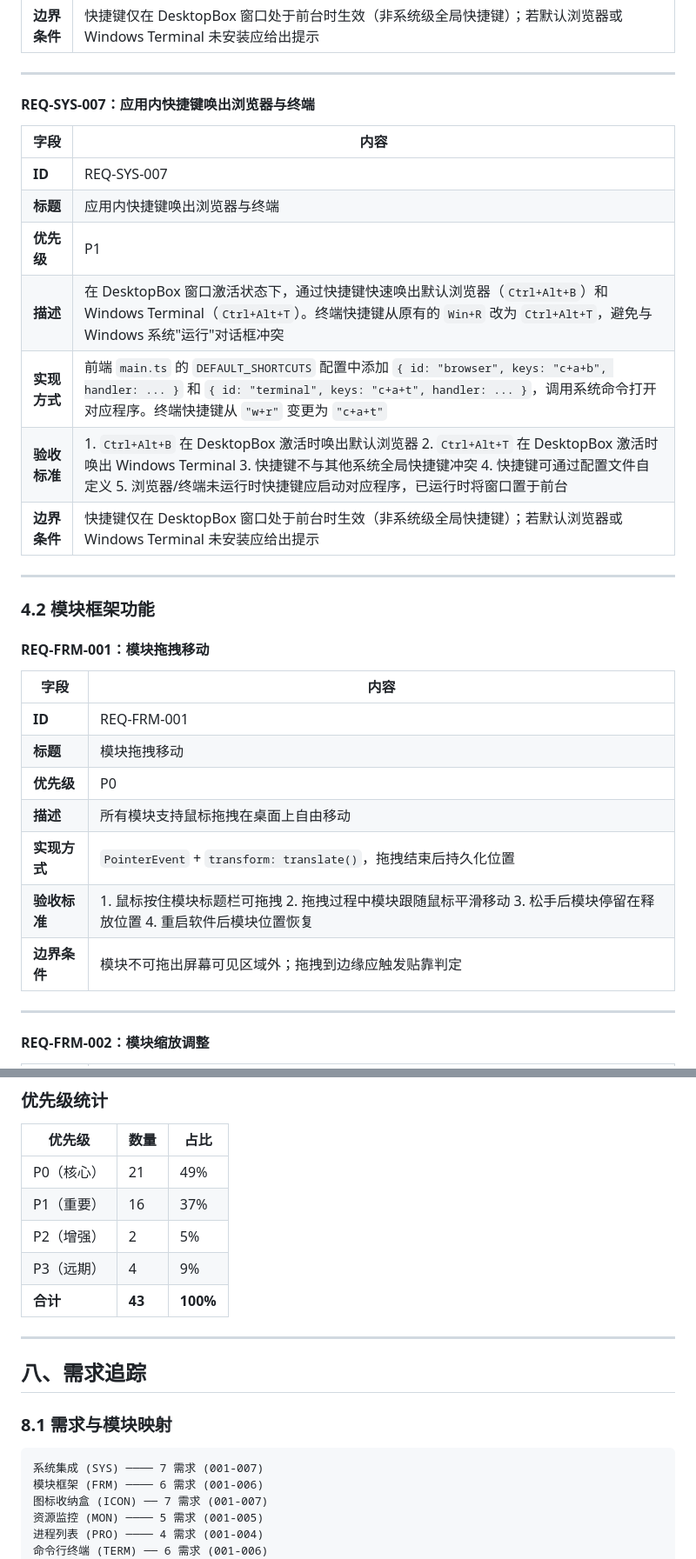
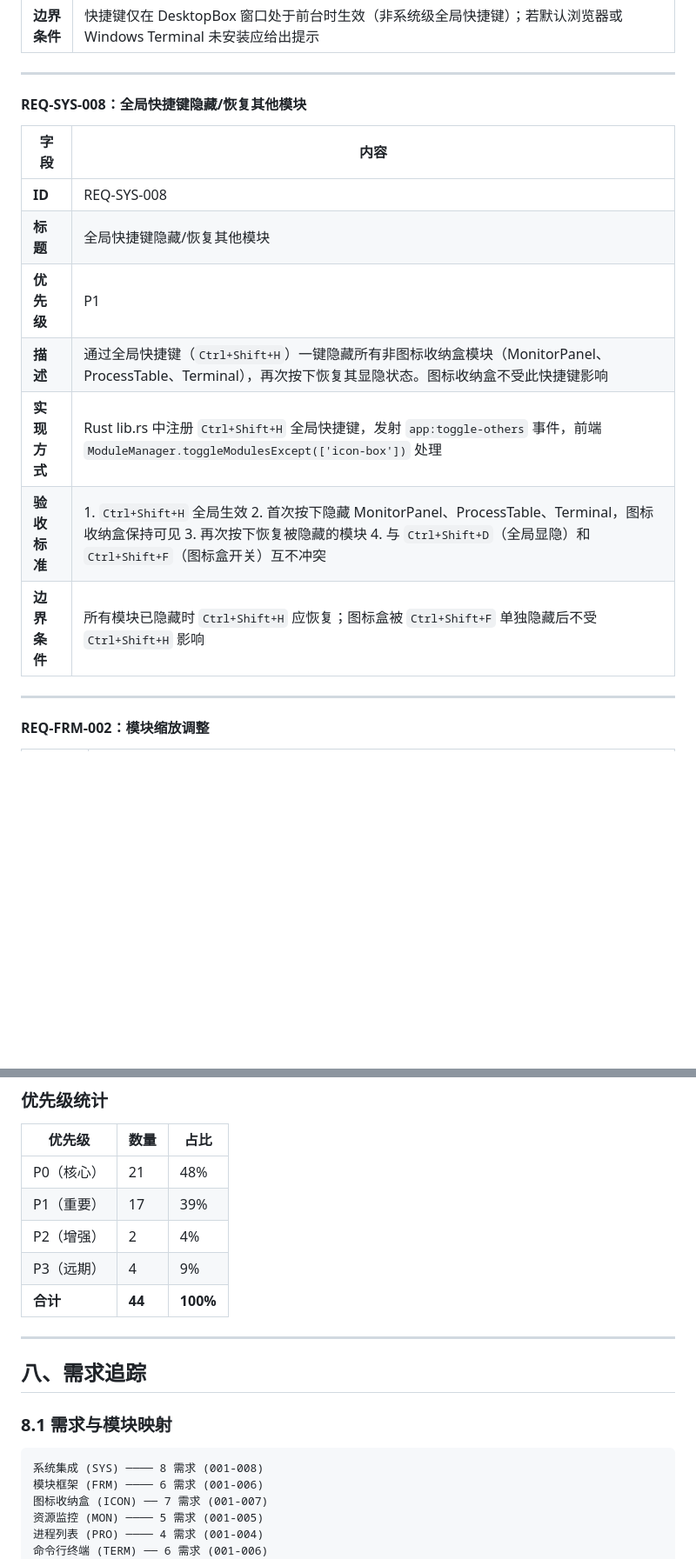
Before and after one commit to MieA04/DesktopBox, a Markdown page: 功能需求文档.md, 2 parts joined by grey strips. Shown at 87% size. Drawn GitHub-style; blank space fills up the shorter version.

````diff
--- a/功能需求文档.md
+++ b/功能需求文档.md
@@ -184,34 +183,17 @@ DesktopBox 是一个桌面图标管理与系统监控辅助工具，采用全屏
 ---
 
 
-#### REQ-SYS-007：应用内快捷键唤出浏览器与终端
+#### REQ-SYS-008：全局快捷键隐藏/恢复其他模块
 
 | 字段 | 内容 |
 |------|------|
-| **ID** | REQ-SYS-007 |
-| **标题** | 应用内快捷键唤出浏览器与终端 |
+| **ID** | REQ-SYS-008 |
+| **标题** | 全局快捷键隐藏/恢复其他模块 |
 | **优先级** | P1 |
-| **描述** | 在 DesktopBox 窗口激活状态下，通过快捷键快速唤出默认浏览器（`Ctrl+Alt+B`）和 Windows Terminal（`Ctrl+Alt+T`）。终端快捷键从原有的 `Win+R` 改为 `Ctrl+Alt+T`，避免与 Windows 系统"运行"对话框冲突 |
-| **实现方式** | 前端 `main.ts` 的 `DEFAULT_SHORTCUTS` 配置中添加 `{ id: "browser", keys: "c+a+b", handler: ... }` 和 `{ id: "terminal", keys: "c+a+t", handler: ... }`，调用系统命令打开对应程序。终端快捷键从 `"w+r"` 变更为 `"c+a+t"` |
-| **验收标准** | 1. `Ctrl+Alt+B` 在 DesktopBox 激活时唤出默认浏览器 2. `Ctrl+Alt+T` 在 DesktopBox 激活时唤出 Windows Terminal 3. 快捷键不与其他系统全局快捷键冲突 4. 快捷键可通过配置文件自定义 5. 浏览器/终端未运行时快捷键应启动对应程序，已运行时将窗口置于前台 |
-| **边界条件** | 快捷键仅在 DesktopBox 窗口处于前台时生效（非系统级全局快捷键）；若默认浏览器或 Windows Terminal 未安装应给出提示 |
-
----
-
-### 4.2 模块框架功能
-
-#### REQ-FRM-001：模块拖拽移动
-
-| 字段 | 内容 |
-|------|------|
-| **ID** | REQ-FRM-001 |
-| **标题** | 模块拖拽移动 |
-| **优先级** | P0 |
-| **描述** | 所有模块支持鼠标拖拽在桌面上自由移动 |
-| **实现方式** | `PointerEvent` + `transform: translate()`，拖拽结束后持久化位置 |
-| **验收标准** | 1. 鼠标按住模块标题栏可拖拽 2. 拖拽过程中模块跟随鼠标平滑移动 3. 松手后模块停留在释放位置 4. 重启软件后模块位置恢复 |
-| **边界条件** | 模块不可拖出屏幕可见区域外；拖拽到边缘应触发贴靠判定 |
-
+| **描述** | 通过全局快捷键（`Ctrl+Shift+H`）一键隐藏所有非图标收纳盒模块（MonitorPanel、ProcessTable、Terminal），再次按下恢复其显隐状态。图标收纳盒不受此快捷键影响 |
+| **实现方式** | Rust lib.rs 中注册 `Ctrl+Shift+H` 全局快捷键，发射 `app:toggle-others` 事件，前端 `ModuleManager.toggleModulesExcept(['icon-box'])` 处理 |
+| **验收标准** | 1. `Ctrl+Shift+H` 全局生效 2. 首次按下隐藏 MonitorPanel、ProcessTable、Terminal，图标收纳盒保持可见 3. 再次按下恢复被隐藏的模块 4. 与 `Ctrl+Shift+D`（全局显隐）和 `Ctrl+Shift+F`（图标盒开关）互不冲突 |
+| **边界条件** | 所有模块已隐藏时 `Ctrl+Shift+H` 应恢复；图标盒被 `Ctrl+Shift+F` 单独隐藏后不受 `Ctrl+Shift+H` 影响 |
 ---
 
 #### REQ-FRM-002：模块缩放调整
@@ -841,11 +824,11 @@ DesktopBox 是一个桌面图标管理与系统监控辅助工具，采用全屏
 
 | 优先级 | 数量 | 占比 |
 |--------|------|------|
-| P0（核心） | 21 | 49% |
-| P1（重要） | 16 | 37% |
-| P2（增强） | 2 | 5% |
+| P0（核心） | 21 | 48% |
+| P1（重要） | 17 | 39% |
+| P2（增强） | 2 | 4% |
 | P3（远期） | 4 | 9% |
-| **合计** | **43** | **100%** |
+| **合计** | **44** | **100%** |
 
 ---
 
@@ -854,7 +837,7 @@ DesktopBox 是一个桌面图标管理与系统监控辅助工具，采用全屏
 ### 8.1 需求与模块映射
 
 ```
-系统集成 (SYS) ──── 7 需求 (001-007)
+系统集成 (SYS) ──── 8 需求 (001-008)
 模块框架 (FRM) ──── 6 需求 (001-006)
 图标收纳盒 (ICON) ── 7 需求 (001-007)
 资源监控 (MON) ──── 5 需求 (001-005)
````
Also changed, not shown: other parts of 功能需求文档.md (+7 -6 lines), 架构设计文档.md (+7 -4 lines), 项目计划文档.md (+21 -7 lines).
